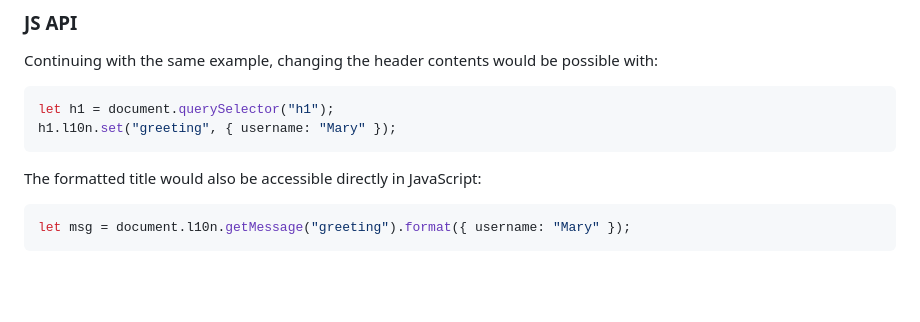
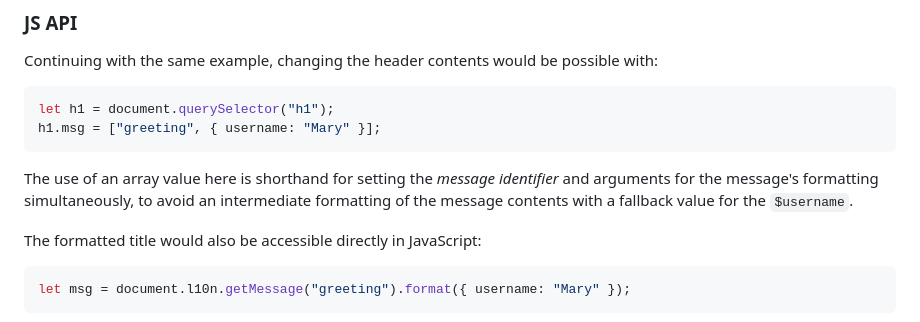
Before and after one commit to whatwg/proposal-dom-localization, a Markdown page: README.md, the part around the change. Rendered like a GitHub page; blank space fills up the shorter version.

Commit message:
Allow array tuple as HTMLElement.msg setter value (#3)

````diff
--- a/README.md
+++ b/README.md
@@ -227,8 +227,12 @@ Continuing with the same example, changing the header contents would be possible
 
 ```js
 let h1 = document.querySelector("h1");
-h1.l10n.set("greeting", { username: "Mary" });
+h1.msg = ["greeting", { username: "Mary" }];
 ```
+
+The use of an array value here is shorthand for setting the _message identifier_ and
+arguments for the message's formatting simultaneously,
+to avoid an intermediate formatting of the message contents with a fallback value for the `$username`.
 
 The formatted title would also be accessible directly in JavaScript:
 
````
